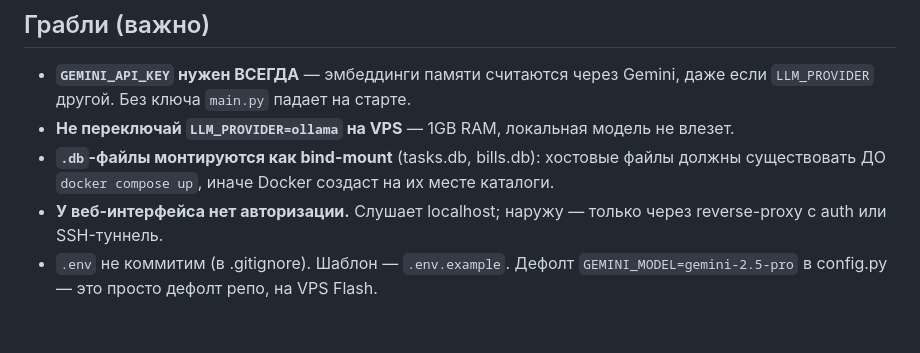
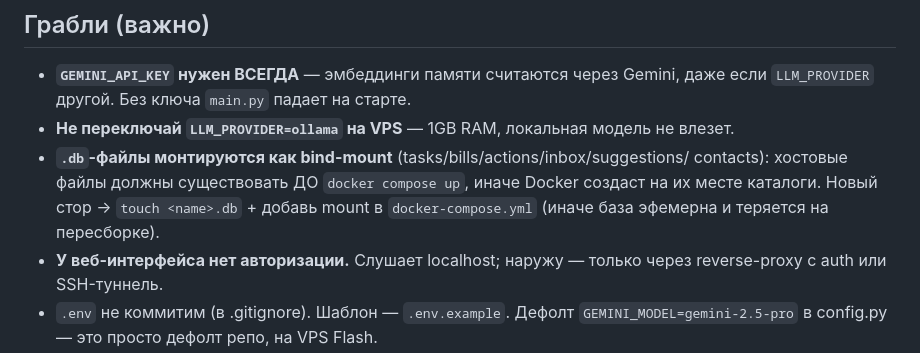
Before and after one commit to konstantin-fomin/J.A.R.V.I.S., a Markdown page: CLAUDE.md, the part around one of its changes. GitHub-like rendering; blank space fills up the shorter version.

```diff
--- a/CLAUDE.md
+++ b/CLAUDE.md
@@ -60,8 +73,10 @@ docker compose down               # остановить
 - **`GEMINI_API_KEY` нужен ВСЕГДА** — эмбеддинги памяти считаются через Gemini,
   даже если `LLM_PROVIDER` другой. Без ключа `main.py` падает на старте.
 - **Не переключай `LLM_PROVIDER=ollama` на VPS** — 1GB RAM, локальная модель не влезет.
-- **`.db`-файлы монтируются как bind-mount** (tasks.db, bills.db): хостовые файлы
-  должны существовать ДО `docker compose up`, иначе Docker создаст на их месте каталоги.
+- **`.db`-файлы монтируются как bind-mount** (tasks/bills/actions/inbox/suggestions/
+  contacts): хостовые файлы должны существовать ДО `docker compose up`, иначе Docker
+  создаст на их месте каталоги. Новый стор → `touch <name>.db` + добавь mount в
+  `docker-compose.yml` (иначе база эфемерна и теряется на пересборке).
 - **У веб-интерфейса нет авторизации.** Слушает localhost; наружу — только через
   reverse-proxy с auth или SSH-туннель.
 - `.env` не коммитим (в .gitignore). Шаблон — `.env.example`. Дефолт
```
Also changed, not shown: other parts of CLAUDE.md (+25 -7 lines), README.md (+26 -6 lines).
